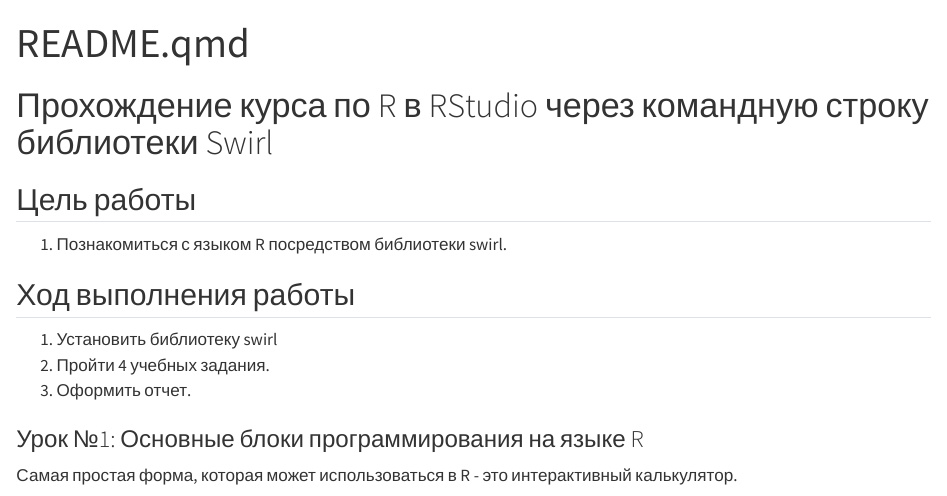
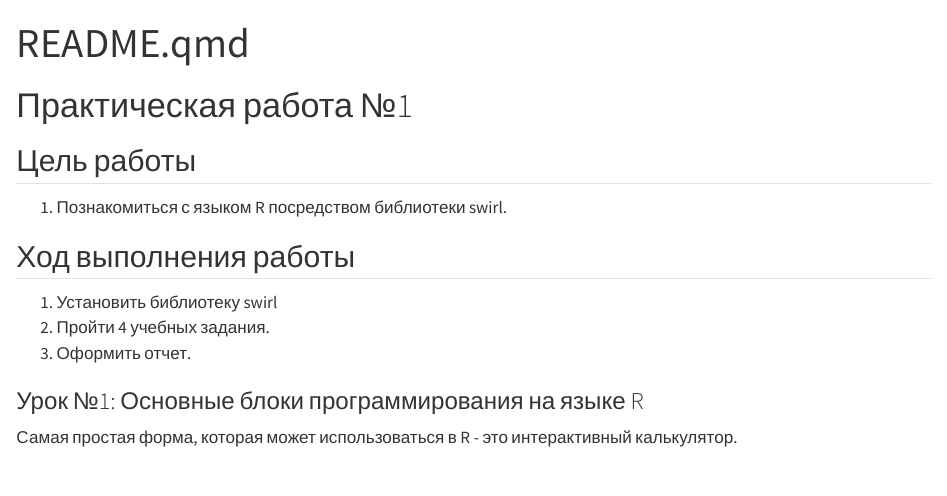
Before and after one commit to EkaterinaBriskova/authentication_7sem, a Quarto document (Lab_1/README.qmd): the page in a window 1100 px wide, from its top. Rendered offline with R 4.5, knitr and Pandoc in place of Quarto, with nearby package versions.

Commit message:
Update README.qmd

```diff
--- a/Lab_1/README.qmd
+++ b/Lab_1/README.qmd
@@ -4,7 +4,7 @@ format: html
 editor: visual
 ---
 
-# Прохождение курса по R в RStudio через командную строку библиотеки Swirl
+# Практическая работа №1
 
 ## Цель работы
 
```
